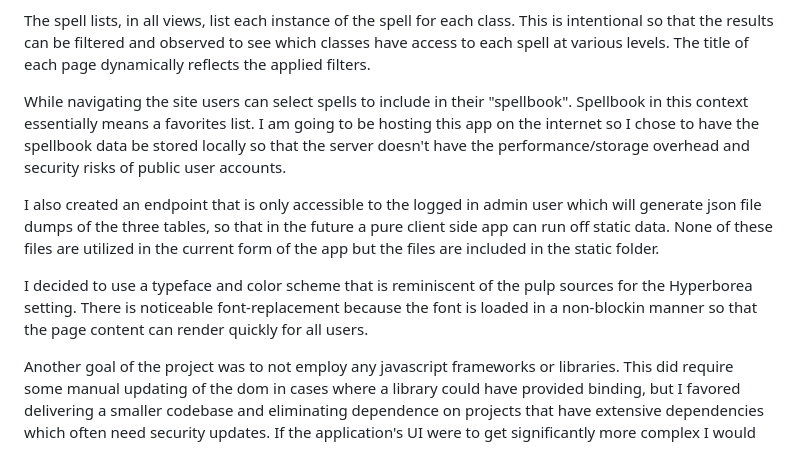
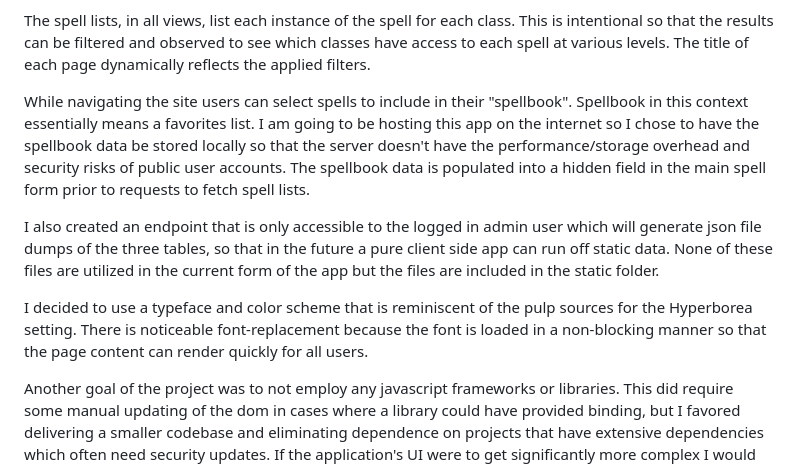
Before and after one commit to mikeyoung/hyperborea, a Markdown page: README.md, the part around the change. GitHub-like rendering.

```diff
--- a/README.md
+++ b/README.md
@@ -6,11 +6,11 @@ A goal of this project was to balance the strengths of server rendering and clie
 
 The spell lists, in all views, list each instance of the spell for each class.  This is intentional so that the results can be filtered and observed to see which classes have access to each spell at various levels.  The title of each page dynamically reflects the applied filters.
 
-While navigating the site users can select spells to include in their "spellbook".  Spellbook in this context essentially means a favorites list.  I am going to be hosting this app on the internet so I chose to have the spellbook data be stored locally so that the server doesn't have the performance/storage overhead and security risks of public user accounts.
+While navigating the site users can select spells to include in their "spellbook".  Spellbook in this context essentially means a favorites list.  I am going to be hosting this app on the internet so I chose to have the spellbook data be stored locally so that the server doesn't have the performance/storage overhead and security risks of public user accounts.  The spellbook data is populated into a hidden field in the main spell form prior to requests to fetch spell lists.
 
 I also created an endpoint that is only accessible to the logged in admin user which will generate json file dumps of the three tables, so that in the future a pure client side app can run off static data.  None of these files are utilized in the current form of the app but the files are included in the static folder.
 
-I decided to use a typeface and color scheme that is reminiscent of the pulp sources for the Hyperborea setting.  There is noticeable font-replacement because the font is loaded in a non-blockin manner so that the page content can render quickly for all users.
+I decided to use a typeface and color scheme that is reminiscent of the pulp sources for the Hyperborea setting.  There is noticeable font-replacement because the font is loaded in a non-blocking manner so that the page content can render quickly for all users.
 
 Another goal of the project was to not employ any javascript frameworks or libraries.  This did require some manual updating of the dom in cases where a library could have provided binding, but I favored delivering a smaller codebase and eliminating dependence on projects that have extensive dependencies which often need security updates.  If the application's UI were to get significantly more complex I would likely look into coverting some of the functionality to use VueJS.
 
```
